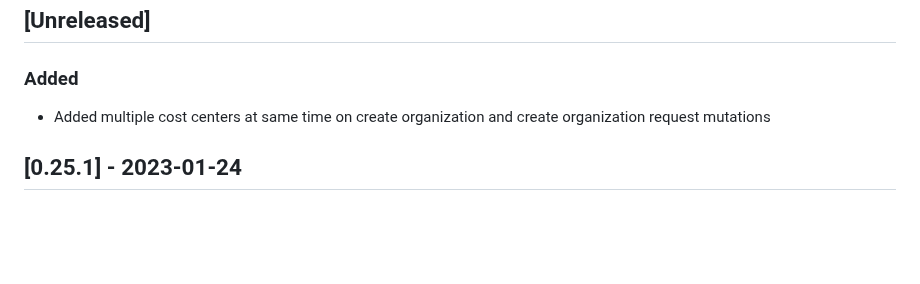
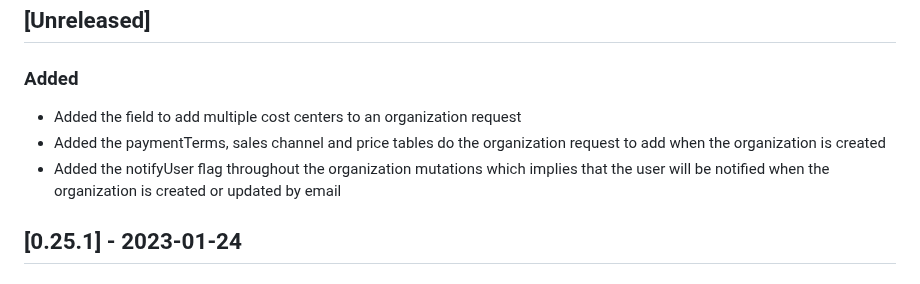
Before and after one commit to vtex-apps/b2b-organizations-graphql, a Markdown page: CHANGELOG.md, the part around the change. GitHub-like rendering; blank space fills up the shorter version.

Commit message:
doc: changelog updated

```diff
--- a/CHANGELOG.md
+++ b/CHANGELOG.md
@@ -9,7 +9,9 @@ and this project adheres to [Semantic Versioning](http://semver.org/spec/v2.0.0.
 
 ### Added
 
-- Added multiple cost centers at same time on create organization and create organization request mutations
+- Added the field to add multiple cost centers to an organization request
+- Added the paymentTerms, sales channel and price tables do the organization request to add when the organization is created
+- Added the notifyUser flag throughout the organization mutations which implies that the user will be notified when the organization is created or updated by email
 
 ## [0.25.1] - 2023-01-24
 
```
